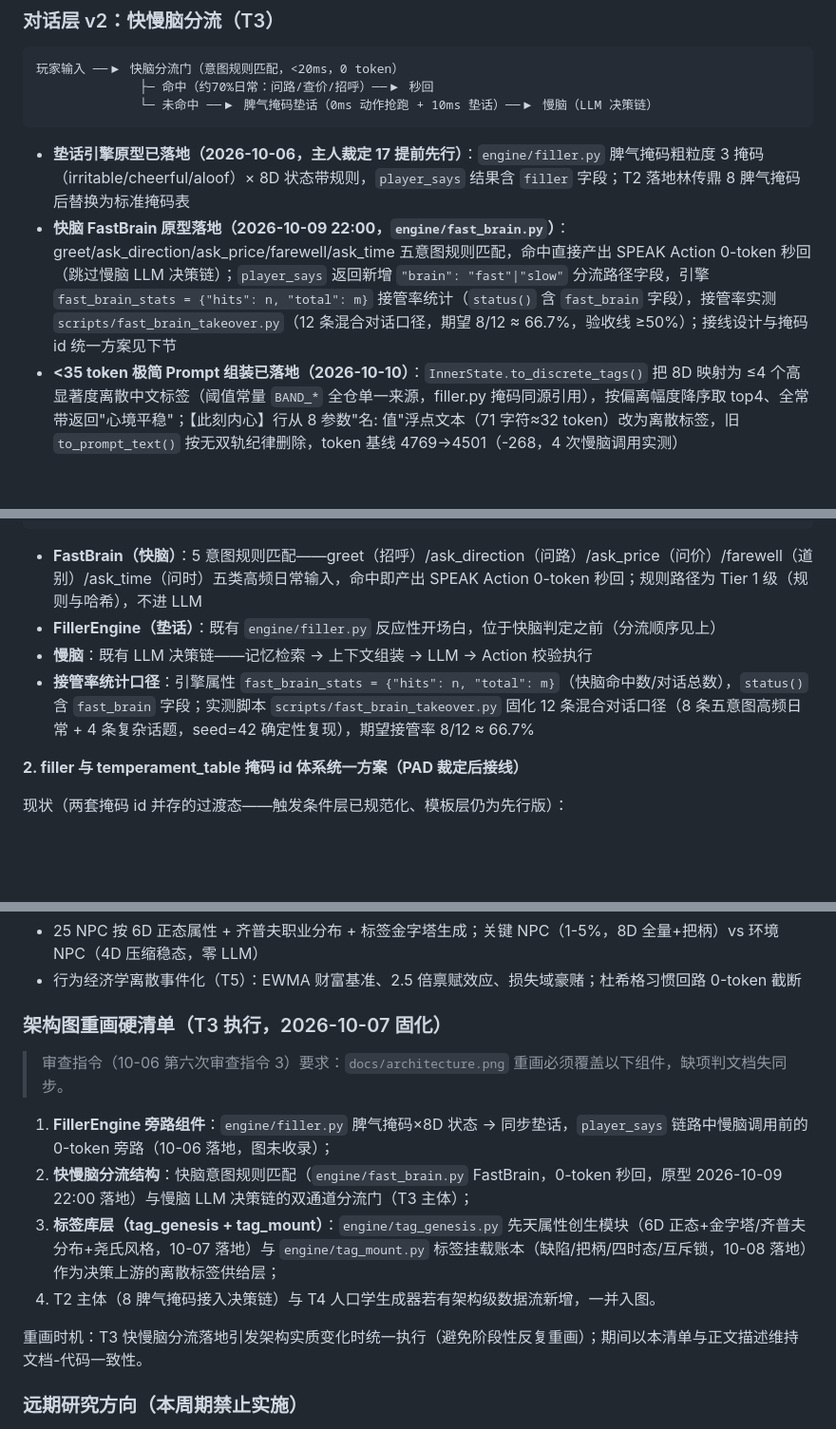
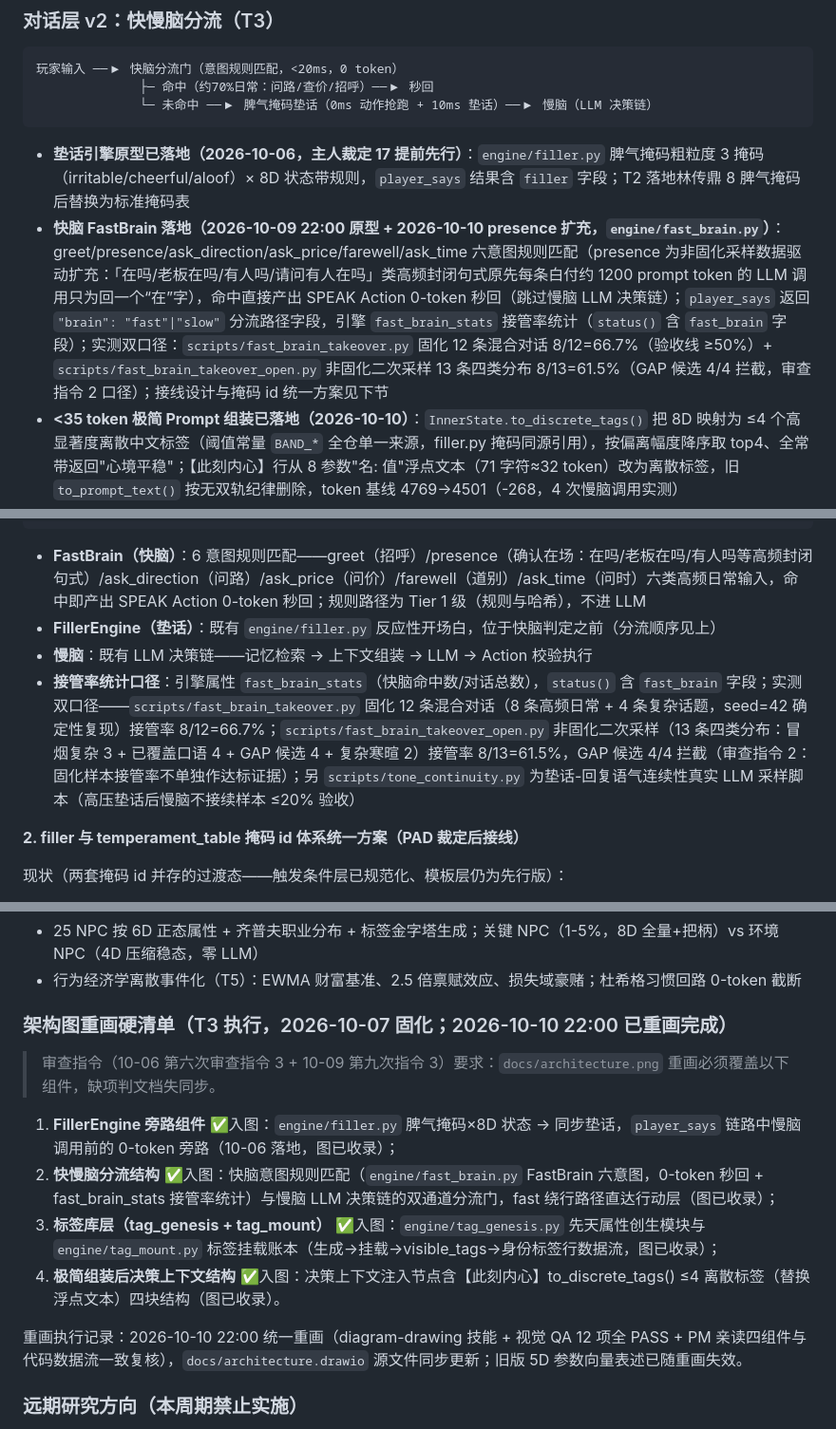
Before and after one commit to ghfcyu/autonomous-npc-agent, a Markdown page: ARCHITECTURE.md, 3 parts joined by grey strips. Shown at 95% size. Drawn GitHub-style; blank space fills up the shorter version.

````diff
--- a/ARCHITECTURE.md
+++ b/ARCHITECTURE.md
@@ -284,7 +284,7 @@ NPCEngine.tick(minutes)
 ```
 
 - **垫话引擎原型已落地（2026-10-06，主人裁定 17 提前先行）**：`engine/filler.py` 脾气掩码粗粒度 3 掩码（irritable/cheerful/aloof）× 8D 状态带规则，`player_says` 结果含 `filler` 字段；T2 落地林传鼎 8 脾气掩码后替换为标准掩码表
-- **快脑 FastBrain 原型落地（2026-10-09 22:00，`engine/fast_brain.py`）**：greet/ask_direction/ask_price/farewell/ask_time 五意图规则匹配，命中直接产出 SPEAK Action 0-token 秒回（跳过慢脑 LLM 决策链）；`player_says` 返回新增 `"brain": "fast"|"slow"` 分流路径字段，引擎 `fast_brain_stats = {"hits": n, "total": m}` 接管率统计（`status()` 含 `fast_brain` 字段），接管率实测 `scripts/fast_brain_takeover.py`（12 条混合对话口径，期望 8/12 ≈ 66.7%，验收线 ≥50%）；接线设计与掩码 id 统一方案见下节
+- **快脑 FastBrain 落地（2026-10-09 22:00 原型 + 2026-10-10 presence 扩充，`engine/fast_brain.py`）**：greet/presence/ask_direction/ask_price/farewell/ask_time 六意图规则匹配（presence 为非固化采样数据驱动扩充：「在吗/老板在吗/有人吗/请问有人在吗」类高频封闭句式原先每条白付约 1200 prompt token 的 LLM 调用只为回一个“在”字），命中直接产出 SPEAK Action 0-token 秒回（跳过慢脑 LLM 决策链）；`player_says` 返回 `"brain": "fast"|"slow"` 分流路径字段，引擎 `fast_brain_stats` 接管率统计（`status()` 含 `fast_brain` 字段）；实测双口径：`scripts/fast_brain_takeover.py` 固化 12 条混合对话 8/12=66.7%（验收线 ≥50%）+ `scripts/fast_brain_takeover_open.py` 非固化二次采样 13 条四类分布 8/13=61.5%（GAP 候选 4/4 拦截，审查指令 2 口径）；接线设计与掩码 id 统一方案见下节
 - **<35 token 极简 Prompt 组装已落地（2026-10-10）**：`InnerState.to_discrete_tags()` 把 8D 映射为 ≤4 个高显著度离散中文标签（阈值常量 `BAND_*` 全仓单一来源，filler.py 掩码同源引用），按偏离幅度降序取 top4、全常带返回"心境平稳"；【此刻内心】行从 8 参数"名: 值"浮点文本（71 字符≈32 token）改为离散标签，旧 `to_prompt_text()` 按无双轨纪律删除，token 基线 4769→4501（-268，4 次慢脑调用实测）
 - 四级算力分流：Tier 0 纯数学物理（<0.1ms）/ Tier 1 规则与哈希（<0.5ms）/ Tier 2 端侧小模型 / Tier 3 云端 LLM（仅深度叙事）——环境 NPC 封印在 Tier 0/1
 
@@ -309,10 +309,10 @@ NPCEngine.tick(minutes)
       └─ 未命中 → 慢脑：记忆检索 → 上下文组装 → LLM → Action 校验执行（既有链路）
 ```
 
-- **FastBrain（快脑）**：5 意图规则匹配——greet（招呼）/ask_direction（问路）/ask_price（问价）/farewell（道别）/ask_time（问时）五类高频日常输入，命中即产出 SPEAK Action 0-token 秒回；规则路径为 Tier 1 级（规则与哈希），不进 LLM
+- **FastBrain（快脑）**：6 意图规则匹配——greet（招呼）/presence（确认在场：在吗/老板在吗/有人吗等高频封闭句式）/ask_direction（问路）/ask_price（问价）/farewell（道别）/ask_time（问时）六类高频日常输入，命中即产出 SPEAK Action 0-token 秒回；规则路径为 Tier 1 级（规则与哈希），不进 LLM
 - **FillerEngine（垫话）**：既有 `engine/filler.py` 反应性开场白，位于快脑判定之前（分流顺序见上）
 - **慢脑**：既有 LLM 决策链——记忆检索 → 上下文组装 → LLM → Action 校验执行
-- **接管率统计口径**：引擎属性 `fast_brain_stats = {"hits": n, "total": m}`（快脑命中数/对话总数），`status()` 含 `fast_brain` 字段；实测脚本 `scripts/fast_brain_takeover.py` 固化 12 条混合对话口径（8 条五意图高频日常 + 4 条复杂话题，seed=42 确定性复现），期望接管率 8/12 ≈ 66.7%
+- **接管率统计口径**：引擎属性 `fast_brain_stats`（快脑命中数/对话总数），`status()` 含 `fast_brain` 字段；实测双口径——`scripts/fast_brain_takeover.py` 固化 12 条混合对话（8 条高频日常 + 4 条复杂话题，seed=42 确定性复现）接管率 8/12=66.7%；`scripts/fast_brain_takeover_open.py` 非固化二次采样（13 条四类分布：冒烟复杂 3 + 已覆盖口语 4 + GAP 候选 4 + 复杂寒暄 2）接管率 8/13=61.5%，GAP 候选 4/4 拦截（审查指令 2：固化样本接管率不单独作达标证据）；另 `scripts/tone_continuity.py` 为垫话-回复语气连续性真实 LLM 采样脚本（高压垫话后慢脑不接续样本 ≤20% 验收）
 
 **2. filler 与 temperament_table 掩码 id 体系统一方案（PAD 裁定后接线）**
 
@@ -344,16 +344,16 @@ NPCEngine.tick(minutes)
 - 25 NPC 按 6D 正态属性 + 齐普夫职业分布 + 标签金字塔生成；关键 NPC（1-5%，8D 全量+把柄）vs 环境 NPC（4D 压缩稳态，零 LLM）
 - 行为经济学离散事件化（T5）：EWMA 财富基准、2.5 倍禀赋效应、损失域豪赌；杜希格习惯回路 0-token 截断
 
-### 架构图重画硬清单（T3 执行，2026-10-07 固化）
+### 架构图重画硬清单（T3 执行，2026-10-07 固化；2026-10-10 22:00 已重画完成）
 
-> 审查指令（10-06 第六次审查指令 3）要求：`docs/architecture.png` 重画必须覆盖以下组件，缺项判文档失同步。
+> 审查指令（10-06 第六次审查指令 3 + 10-09 第九次指令 3）要求：`docs/architecture.png` 重画必须覆盖以下组件，缺项判文档失同步。
 
-1. **FillerEngine 旁路组件**：`engine/filler.py` 脾气掩码×8D 状态 → 同步垫话，`player_says` 链路中慢脑调用前的 0-token 旁路（10-06 落地，图未收录）；
-2. **快慢脑分流结构**：快脑意图规则匹配（`engine/fast_brain.py` FastBrain，0-token 秒回，原型 2026-10-09 22:00 落地）与慢脑 LLM 决策链的双通道分流门（T3 主体）；
-3. **标签库层（tag_genesis + tag_mount）**：`engine/tag_genesis.py` 先天属性创生模块（6D 正态+金字塔/齐普夫分布+尧氏风格，10-07 落地）与 `engine/tag_mount.py` 标签挂载账本（缺陷/把柄/四时态/互斥锁，10-08 落地）作为决策上游的离散标签供给层；
-4. T2 主体（8 脾气掩码接入决策链）与 T4 人口学生成器若有架构级数据流新增，一并入图。
+1. **FillerEngine 旁路组件** ✅入图：`engine/filler.py` 脾气掩码×8D 状态 → 同步垫话，`player_says` 链路中慢脑调用前的 0-token 旁路（10-06 落地，图已收录）；
+2. **快慢脑分流结构** ✅入图：快脑意图规则匹配（`engine/fast_brain.py` FastBrain 六意图，0-token 秒回 + fast_brain_stats 接管率统计）与慢脑 LLM 决策链的双通道分流门，fast 绕行路径直达行动层（图已收录）；
+3. **标签库层（tag_genesis + tag_mount）** ✅入图：`engine/tag_genesis.py` 先天属性创生模块与 `engine/tag_mount.py` 标签挂载账本（生成→挂载→visible_tags→身份标签行数据流，图已收录）；
+4. **极简组装后决策上下文结构** ✅入图：决策上下文注入节点含【此刻内心】to_discrete_tags() ≤4 离散标签（替换浮点文本）四块结构（图已收录）。
 
-重画时机：T3 快慢脑分流落地引发架构实质变化时统一执行（避免阶段性反复重画）；期间以本清单与正文描述维持文档-代码一致性。
+重画执行记录：2026-10-10 22:00 统一重画（diagram-drawing 技能 + 视觉 QA 12 项全 PASS + PM 亲读四组件与代码数据流一致复核），`docs/architecture.drawio` 源文件同步更新；旧版 5D 参数向量表述已随重画失效。
 
 ### 远期研究方向（本周期禁止实施）
 
````
Also changed, not shown: README.md (+2 -2 lines), docs/architecture.png, 7 other files.
